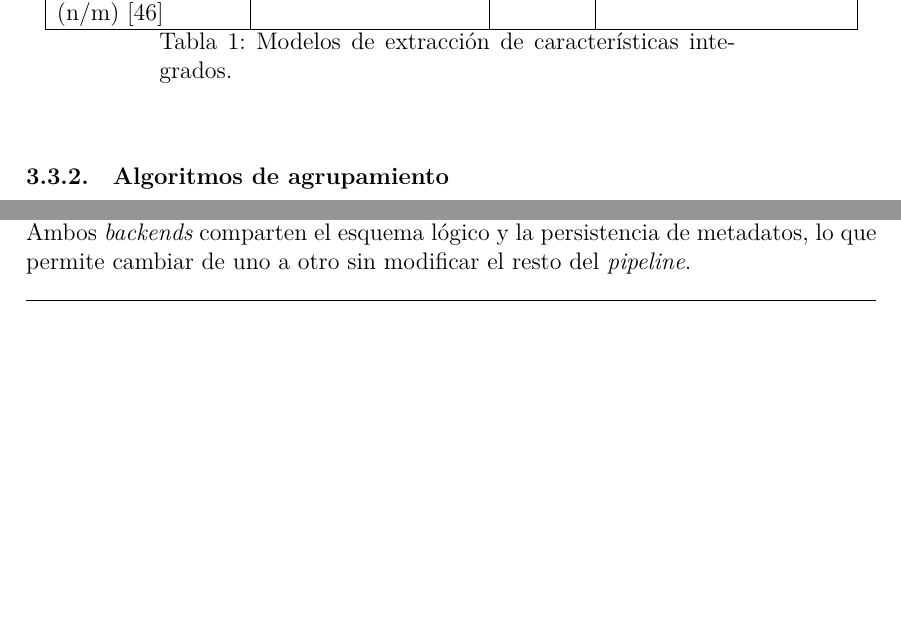
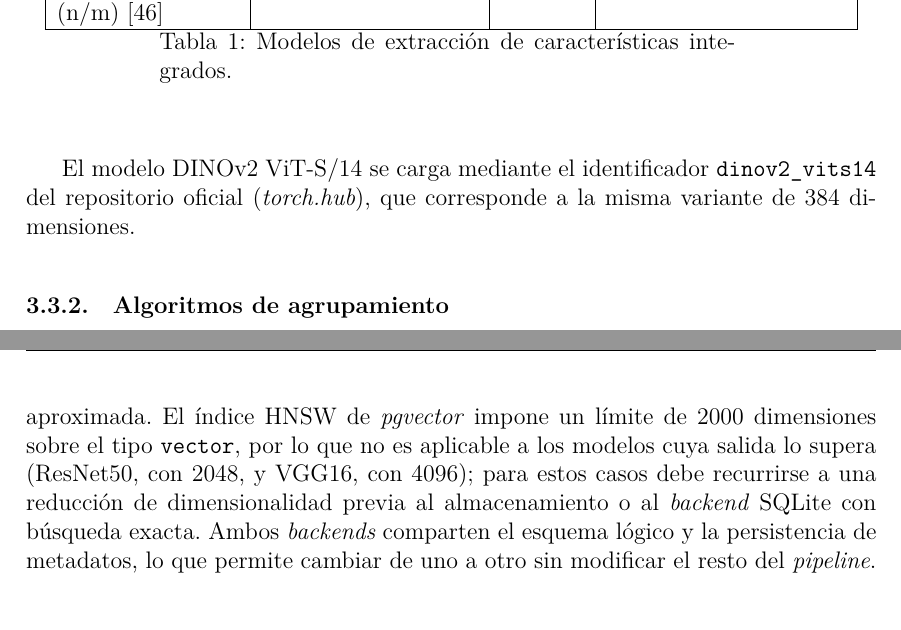
Before and after one commit to Luengor/tfm, a LaTeX document (doc/informe.tex, which reads doc/doc/tools.tex): two parts of pages 23 and 24 of 59 before the commit and two parts of pages 23 and 25 of 59 after it, joined at a grey line, cut so that both start at the same text, the shorter picture padded with empty space. Compiled offline with XeLaTeX.

Commit message:
minor things

```diff
--- a/doc/doc/tools.tex
+++ b/doc/doc/tools.tex
@@ -209,6 +209,10 @@ salida y pre entrenamiento.
   \label{tab:embedding-models}
 \end{longtable}
 
+El modelo DINOv2 ViT-S/14 se carga mediante el identificador
+\texttt{dinov2\_vits14} del repositorio oficial (\textit{torch.hub}), que
+corresponde a la misma variante de 384 dimensiones.
+
 \subsubsection{Algoritmos de agrupamiento}
 \label{subsubsec:algoritmos-agrupamiento}
 El sistema cubre los principales paradigmas de agrupamiento descritos en la
@@ -283,7 +287,12 @@ extensión \textit{pgvector} de PostgreSQL y delega la búsqueda al motor de la
 base de datos. Por defecto la consulta es un recorrido exacto; opcionalmente
 puede habilitarse un índice aproximado HNSW~\cite{malkov_efficient_2018} sobre
 los vectores, lo que permite contrastar el coste de la búsqueda exacta frente a
-la aproximada. Ambos \textit{backends} comparten el esquema lógico y la
+la aproximada. El índice HNSW de \textit{pgvector} impone un límite de 2000
+dimensiones sobre el tipo \texttt{vector}, por lo que no es aplicable a los
+modelos cuya salida lo supera (ResNet50, con 2048, y VGG16, con 4096); para
+estos casos debe recurrirse a una reducción de dimensionalidad previa al
+almacenamiento o al \textit{backend} SQLite con búsqueda exacta. Ambos
+\textit{backends} comparten el esquema lógico y la
 persistencia de metadatos, lo que permite cambiar de uno a otro sin modificar
 el resto del \textit{pipeline}.
 
```
Also changed, not shown: src/pyproject.toml (+0 -1 lines), doc/doc/tools.tex (7 more changed lines), 1 other file.
